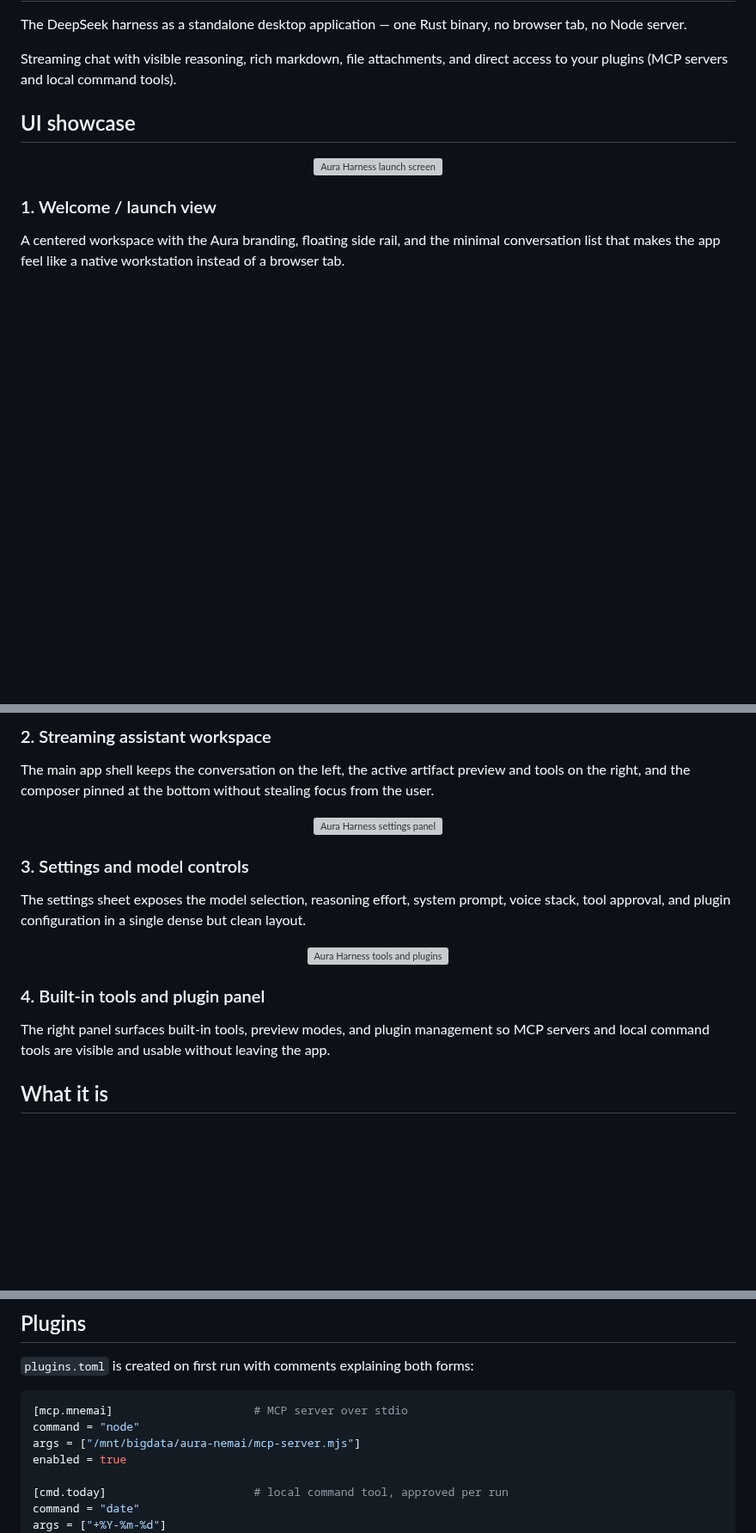
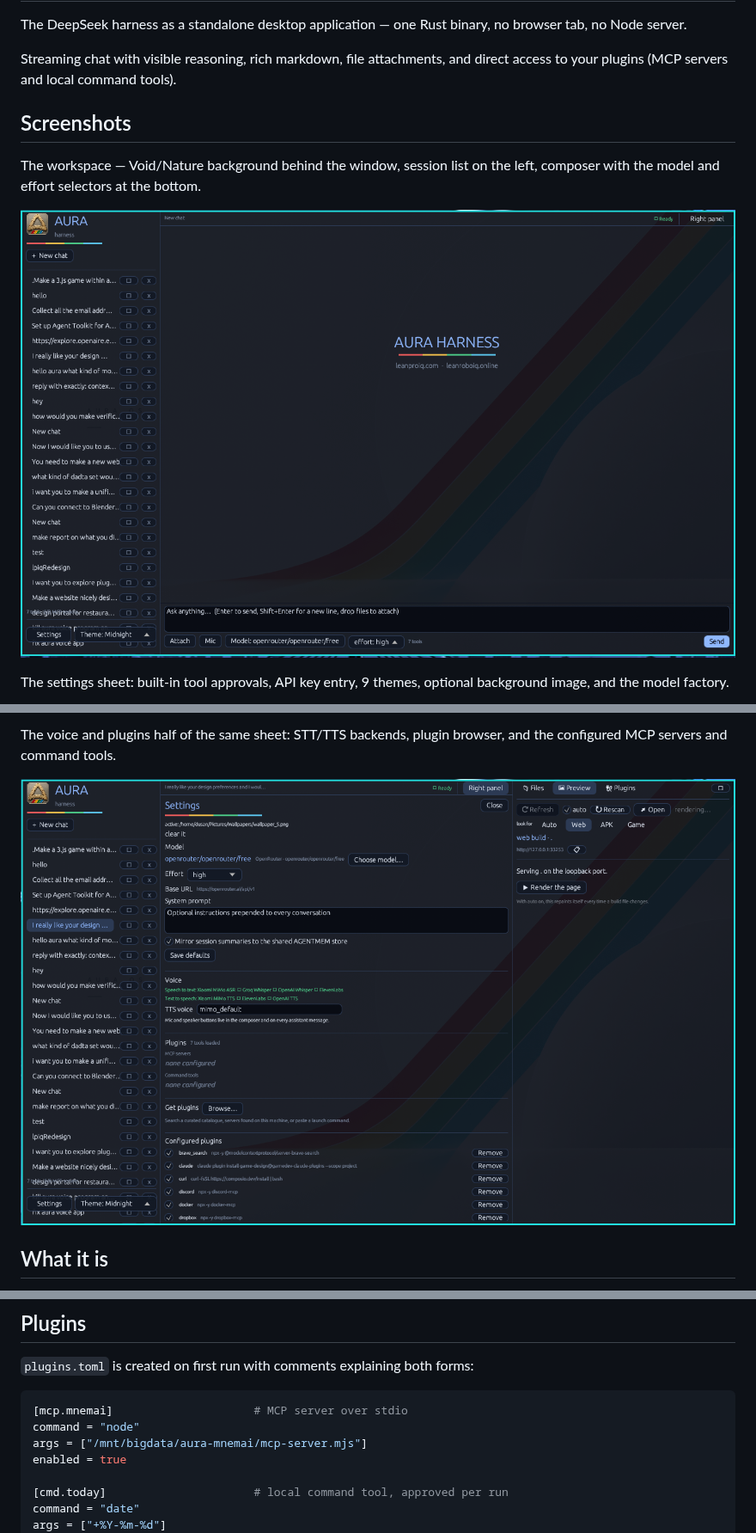
Before and after one commit to DusanCar-sudo/aura-harness, a Markdown page: README.md, 3 parts joined by grey strips. Shown at 86% size. Drawn GitHub-style; pictures changed too: assets/readme/plugins.png (added), assets/readme/workspace.png (added); blank space fills up the shorter version; grey boxes are pictures that could not be loaded.

Commit message:
docs(README): real screenshots — commit the missing image files
The UI-showcase commit referenced assets/readme/*.svg that were never
committed, so all four images rendered broken. Replaces the mockups with
three real screenshots captured today (workspace empty state, settings,
voice/plugins) and reverts the accidental 'aura-nemai' rename of the
mnemai server path.

````diff
--- a/README.md
+++ b/README.md
@@ -6,15 +6,13 @@ browser tab, no Node server.
 Streaming chat with visible reasoning, rich markdown, file attachments, and
 direct access to your plugins (MCP servers and local command tools).
 
-## UI showcase
+## Screenshots
 
-<p align="center">
-  <img src="assets/readme/aura-harness-01-welcome.svg" alt="Aura Harness launch screen" width="100%" />
-</p>
+The workspace — Void/Nature background behind the window, session list on the
+left, composer with the model and effort selectors at the bottom.
 
-### 1. Welcome / launch view
+![Aura Harness workspace in its empty state: AURA HARNESS wordmark, session sidebar, composer](assets/readme/workspace.png)
 
-A centered workspace with the Aura branding, floating side rail, and the minimal
-conversation list that makes the app feel like a native workstation instead of a
-browser tab.
+The settings sheet: built-in tool approvals, API key entry, 9 themes, optional
+background image, and the model factory.
 
@@ -24,29 +20,8 @@ browser tab.
 
-### 2. Streaming assistant workspace
+The voice and plugins half of the same sheet: STT/TTS backends, plugin browser,
+and the configured MCP servers and command tools.
 
-The main app shell keeps the conversation on the left, the active artifact preview
-and tools on the right, and the composer pinned at the bottom without stealing
-focus from the user.
-
-<p align="center">
-  <img src="assets/readme/aura-harness-03-settings.svg" alt="Aura Harness settings panel" width="100%" />
-</p>
-
-### 3. Settings and model controls
-
-The settings sheet exposes the model selection, reasoning effort, system prompt,
-voice stack, tool approval, and plugin configuration in a single dense but clean
-layout.
-
-<p align="center">
-  <img src="assets/readme/aura-harness-04-tools.svg" alt="Aura Harness tools and plugins" width="100%" />
-</p>
-
-### 4. Built-in tools and plugin panel
-
-The right panel surfaces built-in tools, preview modes, and plugin management so
-MCP servers and local command tools are visible and usable without leaving the
-app.
+![Aura Harness voice settings and configured plugins](assets/readme/plugins.png)
 
 ## What it is
 
@@ -133,7 +108,7 @@ All four honor `AURA_HARNESS_HOME` and the usual `XDG_*` variables.
 ```toml
 [mcp.mnemai]                     # MCP server over stdio
 command = "node"
-args = ["/mnt/bigdata/aura-nemai/mcp-server.mjs"]
+args = ["/mnt/bigdata/aura-mnemai/mcp-server.mjs"]
 enabled = true
 
 [cmd.today]                      # local command tool, approved per run
````
Also changed, not shown: other parts of README.md (+1 -3 lines), assets/readme/settings.png (added).
